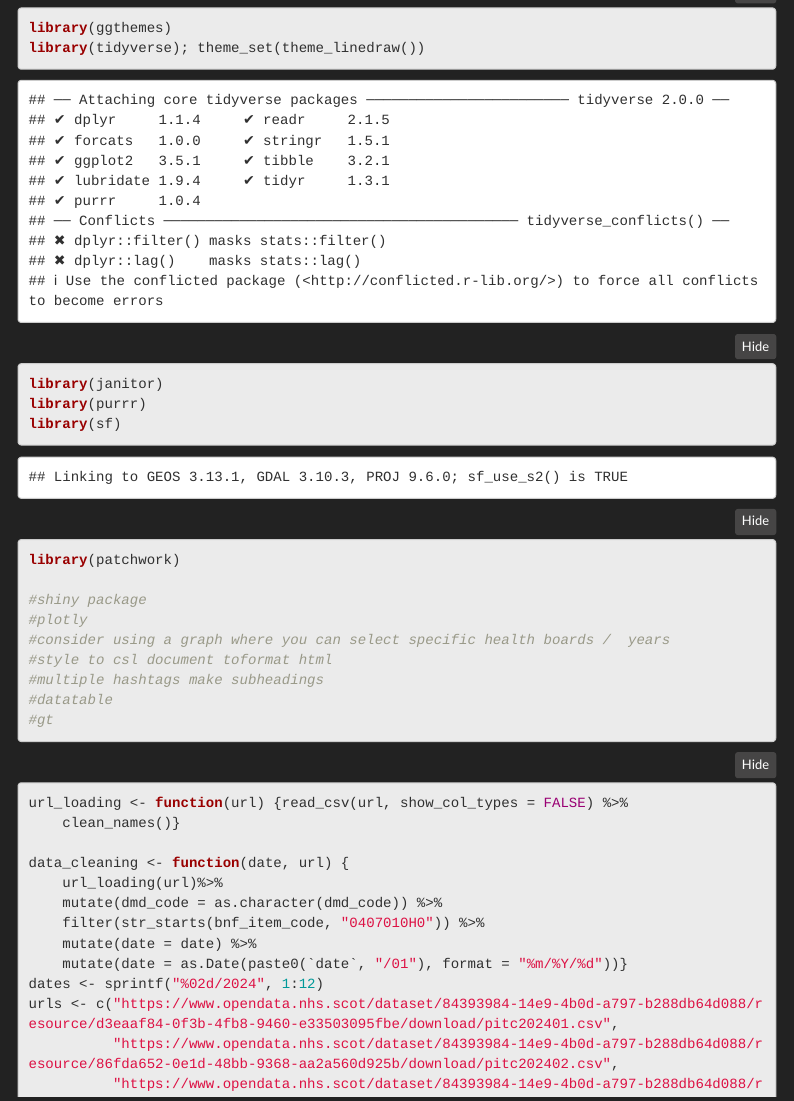
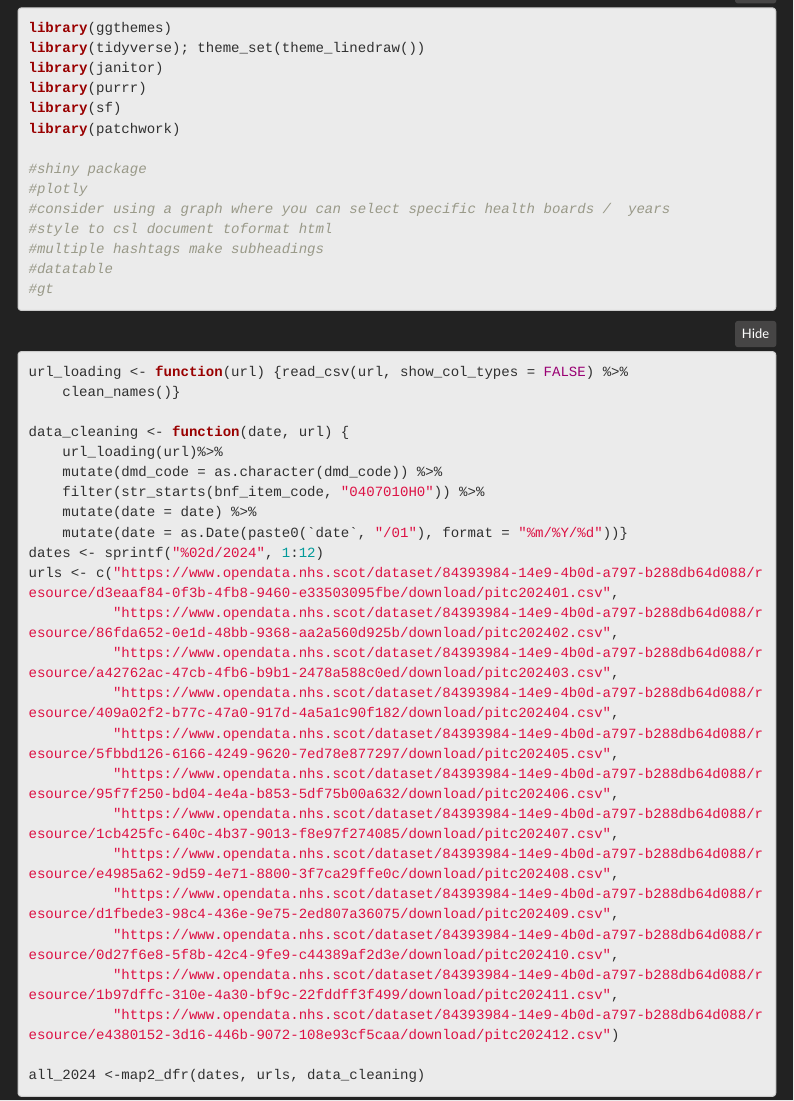
Before and after one commit to HuwRiley/B241450, an R Markdown document (docs/index.Rmd): the page in a window 1100 px wide, from 280 px down. Rendered offline with R 4.5, knitr and Pandoc, with nearby package versions; folded parts are opened; some code elsewhere in the file could not run offline; menus at the side of the page are left out; column names are cleaned by a stand-in for the janitor package.

Commit message:
more shortening

````diff
--- a/docs/index.Rmd
+++ b/docs/index.Rmd
@@ -8,11 +8,17 @@ output:
     toc_float: true
     number_sections: true
     code_folding: hide
+    knitr:
+      opts_chunk:
+        message: false
+        warning: false
 ---
 
 ```{r setup, include=FALSE, message = FALSE, warning = FALSE}
 knitr::opts_chunk$set(echo = TRUE)
 knitr::opts_chunk$set(warning = FALSE)
+knitr::opts_chunk$set(message = FALSE)
+
 
 ```
 
````
Also changed, not shown: docs/index.Rmd (6 more changed lines), 1 other file.
